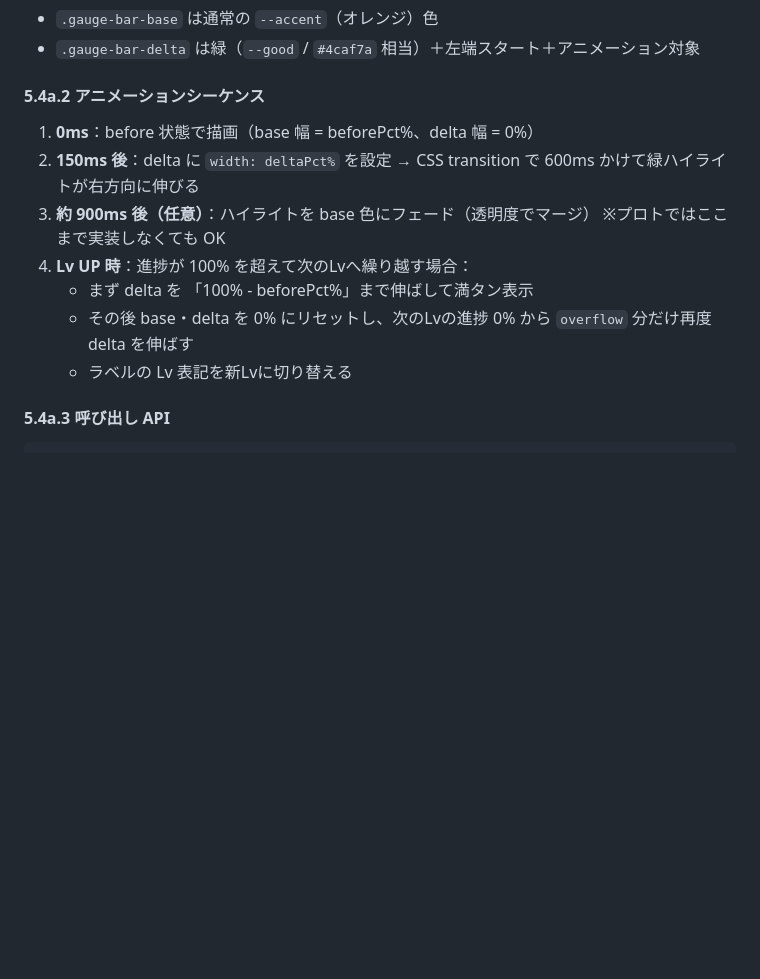
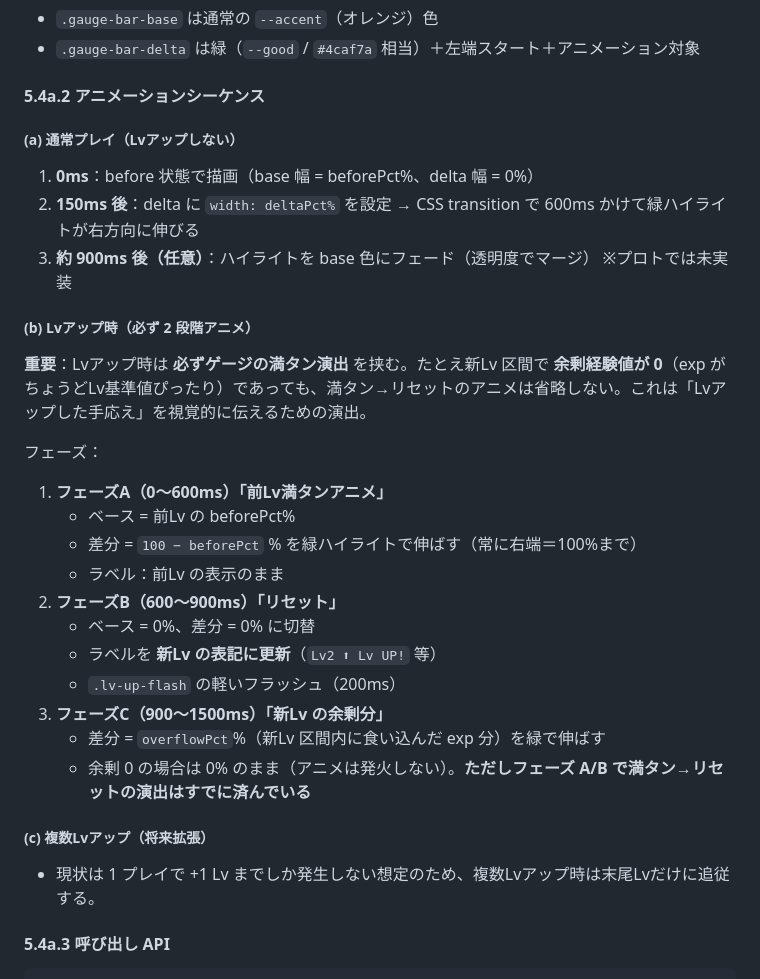
Before and after one commit to bearko/mtp, a Markdown page: docs/specs/SPEC-021-parameter-gauge-ui.md, the part around the change. GitHub-like rendering; blank space fills up the shorter version.

Commit message:
docs(spec): SPEC-021 §5.4a.2 split animation phases (a) normal vs (b) Lv up
Make the Lv-up animation explicit as a 3-phase sequence:
  A: previous Lv bar fills to 100% with green delta
  B: reset to 0% and relabel to new Lv
  C: new Lv overflow exp extends (0% if no overflow)

Even when the overflow exp is 0 (player landed exactly on the Lv
threshold), phases A and B must still run so the 'Lv up' feels earned.

Spec: SPEC-021 (updated §5.4a.2)

Co-authored-by: bearko <bearko@users.noreply.github.com>

```diff
--- a/docs/specs/SPEC-021-parameter-gauge-ui.md
+++ b/docs/specs/SPEC-021-parameter-gauge-ui.md
@@ -227,13 +227,29 @@ Z                           // 中心へ戻る
 
 #### 5.4a.2 アニメーションシーケンス
 
+##### (a) 通常プレイ（Lvアップしない）
 1. **0ms**：before 状態で描画（base 幅 = beforePct%、delta 幅 = 0%）
 2. **150ms 後**：delta に `width: deltaPct%` を設定 → CSS transition で 600ms かけて緑ハイライトが右方向に伸びる
-3. **約 900ms 後（任意）**：ハイライトを base 色にフェード（透明度でマージ） ※プロトではここまで実装しなくても OK
-4. **Lv UP 時**：進捗が 100% を超えて次のLvへ繰り越す場合：
-   - まず delta を 「100% - beforePct%」まで伸ばして満タン表示
-   - その後 base・delta を 0% にリセットし、次のLvの進捗 0% から `overflow` 分だけ再度 delta を伸ばす
-   - ラベルの Lv 表記を新Lvに切り替える
+3. **約 900ms 後（任意）**：ハイライトを base 色にフェード（透明度でマージ） ※プロトでは未実装
+
+##### (b) Lvアップ時（必ず 2 段階アニメ）
+**重要**：Lvアップ時は **必ずゲージの満タン演出** を挟む。たとえ新Lv 区間で **余剰経験値が 0**（exp がちょうどLv基準値ぴったり）であっても、満タン→リセットのアニメは省略しない。これは「Lvアップした手応え」を視覚的に伝えるための演出。
+
+フェーズ：
+1. **フェーズA（0〜600ms）「前Lv満タンアニメ」**
+   - ベース = 前Lv の beforePct%
+   - 差分 = `100 − beforePct` % を緑ハイライトで伸ばす（常に右端＝100%まで）
+   - ラベル：前Lv の表示のまま
+2. **フェーズB（600〜900ms）「リセット」**
+   - ベース = 0%、差分 = 0% に切替
+   - ラベルを **新Lv の表記に更新**（`Lv2 ⬆ Lv UP!` 等）
+   - `.lv-up-flash` の軽いフラッシュ（200ms）
+3. **フェーズC（900〜1500ms）「新Lv の余剰分」**
+   - 差分 = `overflowPct`%（新Lv 区間内に食い込んだ exp 分）を緑で伸ばす
+   - 余剰 0 の場合は 0% のまま（アニメは発火しない）。**ただしフェーズ A/B で満タン→リセットの演出はすでに済んでいる**
+
+##### (c) 複数Lvアップ（将来拡張）
+- 現状は 1 プレイで +1 Lv までしか発生しない想定のため、複数Lvアップ時は末尾Lvだけに追従する。
 
 #### 5.4a.3 呼び出し API
 
```
